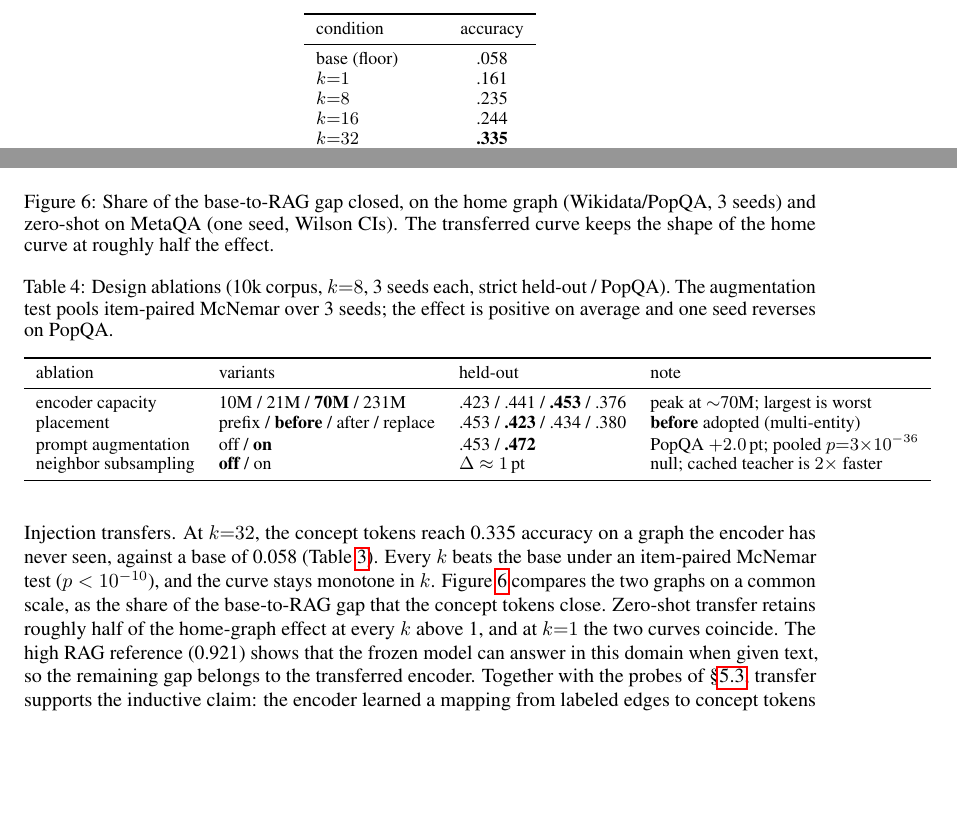
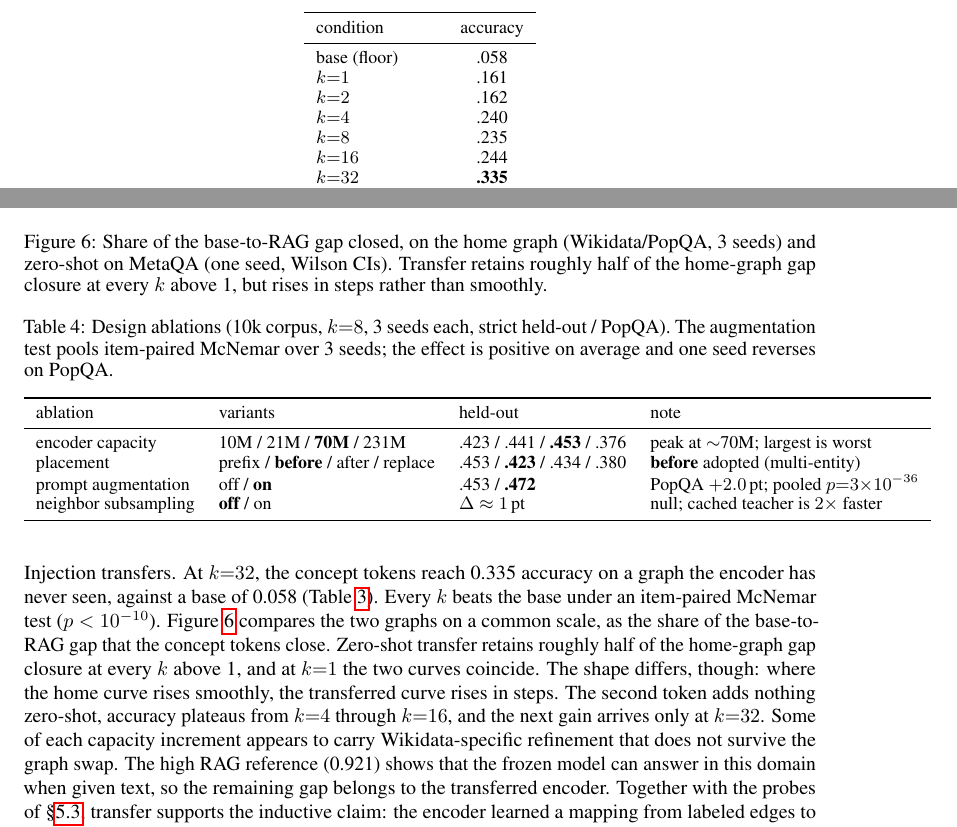
Before and after one commit to joelbarmettlerUZH/ConceptFormer, a LaTeX paper (v2/paper/main.tex): two parts of pages 8 and 9 of 13, joined at a grey line, cut so that both start at the same text, the shorter picture padded with empty space. Compiled offline with pdfLaTeX.

Commit message:
Transfer: fill the k=2 and k=4 MetaQA cells -- the curve is a staircase
The July 9 transfer sweep only ran k1/8/16/32, so Fig 6 interpolated straight
through the region where the home curve bends most. Full-test evals of
pc_k2_best (.162) and pc_k4_best (.240) complete all six points: k2 adds
nothing over k1 zero-shot, k4 jumps to a plateau through k16, k32 jumps again.
"Half the home closure at every k>1" survives (45-63%); "monotone, same shape"
is retired in S5.4, figure title, and caption. Table 4 gains both rows; F17
addendum logs the paired stats. (k=1 was always plotted -- its marker
coincides with the home point, which is the finding.)

Co-Authored-By: Claude Fable 5 <noreply@anthropic.com>
Claude-Session: https://claude.ai/code/session_01UNefkRAg5SSdSiFHusGje6

```diff
--- a/v2/paper/main.tex
+++ b/v2/paper/main.tex
@@ -501,6 +501,8 @@ accuracy of the $k{=}8$ model varies with a standard deviation of at most 1.1\,p
     \midrule
     base (floor) & .058\\
     $k{=}1$ & .161\\
+    $k{=}2$ & .162\\
+    $k{=}4$ & .240\\
     $k{=}8$ & .235\\
     $k{=}16$ & .244\\
     $k{=}32$ & \textbf{.335}\\
@@ -513,8 +515,9 @@ accuracy of the $k{=}8$ model varies with a standard deviation of at most 1.1\,p
   \centering
   \includegraphics[width=0.6\linewidth]{figures/fig_transfer.png}
   \caption{Share of the base-to-RAG gap closed, on the home graph (Wikidata/\popqa{}, 3
-  seeds) and zero-shot on MetaQA (one seed, Wilson CIs). The transferred curve keeps the
-  shape of the home curve at roughly half the effect.}
+  seeds) and zero-shot on MetaQA (one seed, Wilson CIs). Transfer retains roughly half of
+  the home-graph gap closure at every $k$ above 1, but rises in steps rather than
+  smoothly.}
   \label{fig:transfer}
 \end{figure}
 
@@ -536,14 +539,18 @@ checkpoints unchanged.
 
 Injection transfers. At $k{=}32$, the concept tokens reach 0.335 accuracy on a graph the
 encoder has never seen, against a base of 0.058 (Table~\ref{tab:transfer}). Every $k$ beats
-the base under an item-paired McNemar test ($p < 10^{-10}$), and the curve stays monotone in
-$k$. Figure~\ref{fig:transfer} compares the two graphs on a common scale, as the share of the
-base-to-RAG gap that the concept tokens close. Zero-shot transfer retains roughly half of the
-home-graph effect at every $k$ above 1, and at $k{=}1$ the two curves coincide. The high RAG
-reference (0.921) shows that the frozen model can answer in this domain when given text, so
-the remaining gap belongs to the transferred encoder. Together with the probes of
-\S\ref{sec:probes}, transfer supports the inductive claim: the encoder learned a mapping from
-labeled edges to concept tokens that generalizes beyond its training graph.
+the base under an item-paired McNemar test ($p < 10^{-10}$). Figure~\ref{fig:transfer}
+compares the two graphs on a common scale, as the share of the base-to-RAG gap that the
+concept tokens close. Zero-shot transfer retains roughly half of the home-graph gap closure
+at every $k$ above 1, and at $k{=}1$ the two curves coincide. The shape differs, though:
+where the home curve rises smoothly, the transferred curve rises in steps. The second token
+adds nothing zero-shot, accuracy plateaus from $k{=}4$ through $k{=}16$, and the next gain
+arrives only at $k{=}32$. Some of each capacity increment appears to carry
+Wikidata-specific refinement that does not survive the graph swap. The high RAG reference
+(0.921) shows that the frozen model can answer in this domain when given text, so the
+remaining gap belongs to the transferred encoder. Together with the probes of
+\S\ref{sec:probes}, transfer supports the inductive claim: the encoder learned a mapping
+from labeled edges to concept tokens that generalizes beyond its training graph.
 
 \subsection{Ablations}
 
```
Also changed, not shown: v2/docs/RESEARCH_FINDINGS.md (+8 -0 lines), v2/paper/figures/fig_transfer.png, v2/paper/main.pdf, 1 other file.
